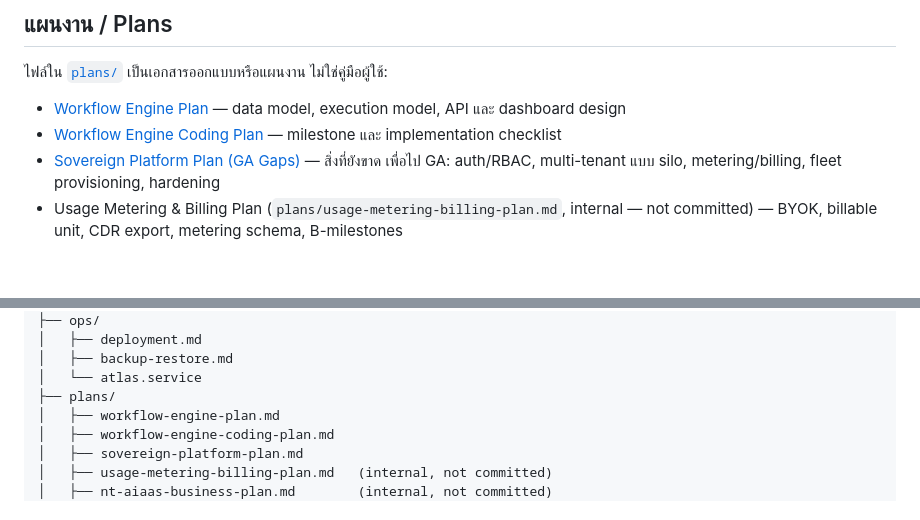
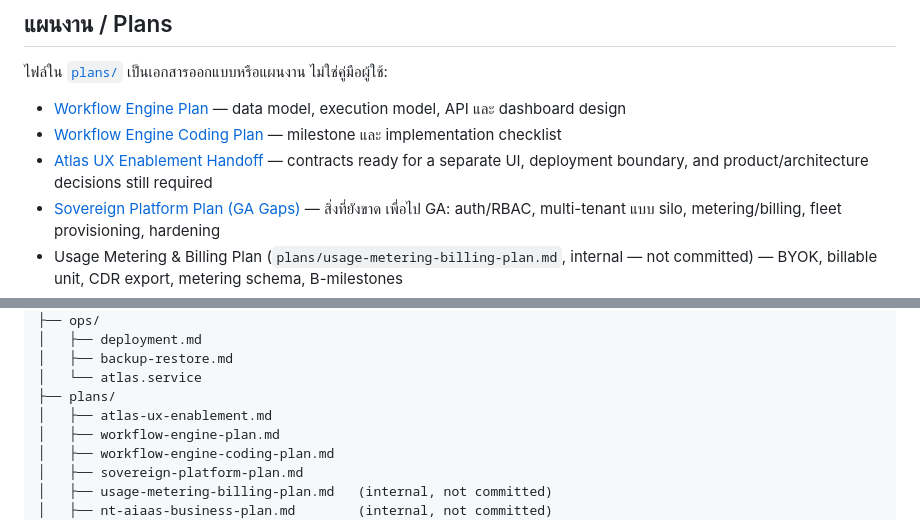
Before and after one commit to kaebmoo/atlas-control-plane, a Markdown page: docs/README.md, 2 parts joined by grey strips. Rendered like a GitHub page; blank space fills up the shorter version.

Commit message:
docs: add UX implementation handoff

```diff
--- a/docs/README.md
+++ b/docs/README.md
@@ -98,6 +98,8 @@
   API และ dashboard design
 - [Workflow Engine Coding Plan](plans/workflow-engine-coding-plan.md) — milestone และ
   implementation checklist
+- [Atlas UX Enablement Handoff](plans/atlas-ux-enablement.md) — contracts ready for a
+  separate UI, deployment boundary, and product/architecture decisions still required
 - [Sovereign Platform Plan (GA Gaps)](plans/sovereign-platform-plan.md) — สิ่งที่ยังขาด
   เพื่อไป GA: auth/RBAC, multi-tenant แบบ silo, metering/billing, fleet provisioning, hardening
 - Usage Metering & Billing Plan (`plans/usage-metering-billing-plan.md`, internal — not
@@ -147,6 +149,7 @@ docs/
 │   ├── backup-restore.md
 │   └── atlas.service
 ├── plans/
+│   ├── atlas-ux-enablement.md
 │   ├── workflow-engine-plan.md
 │   ├── workflow-engine-coding-plan.md
 │   ├── sovereign-platform-plan.md
```
Also changed, not shown: docs/plans/atlas-ux-enablement.md (added, +46 -0 lines).
